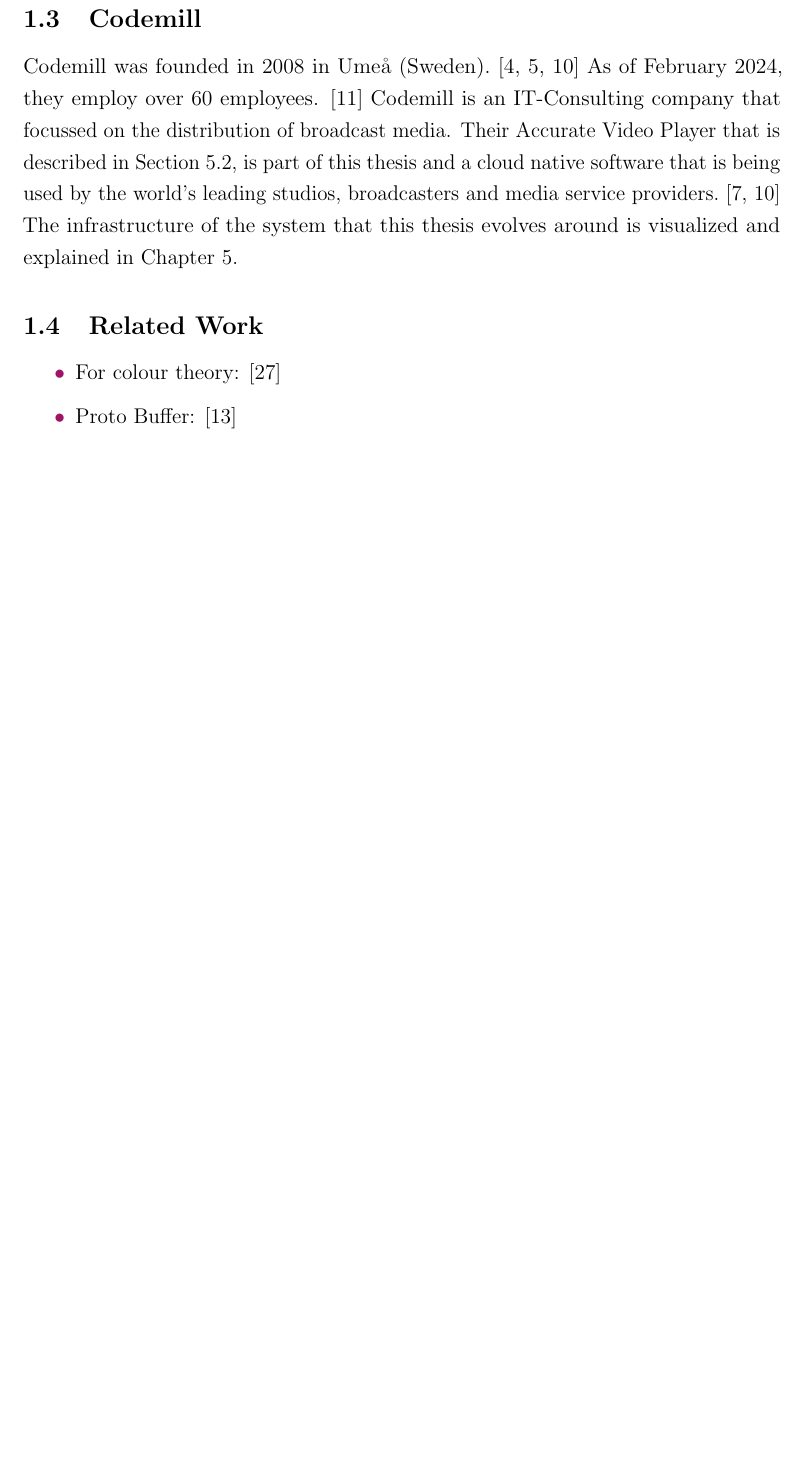
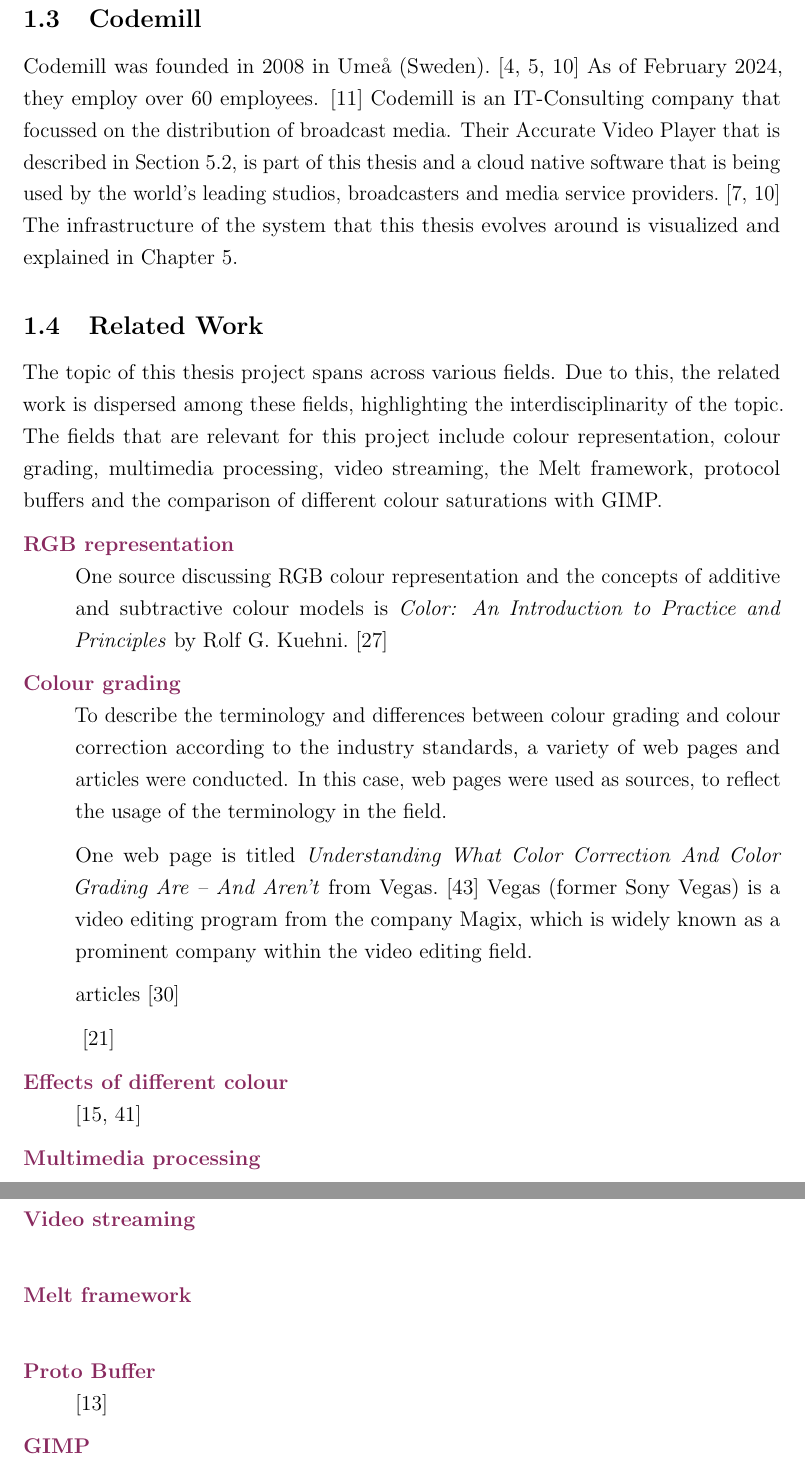
Before and after one commit to Pina-Cola/MasterThesis, a LaTeX thesis (MasterThesis.tex, which reads subfiles/Introduction.tex): part of page 6 of 79 before the commit and two parts of pages 6 and 7 of 80 after it, the two joined at a grey line, cut so that both start at the same text, the shorter picture padded with empty space. Compiled offline with pdfLaTeX.

Commit message:
related work wip

```diff
--- a/subfiles/Introduction.tex
+++ b/subfiles/Introduction.tex
@@ -166,10 +166,88 @@
 	%-------------------------------------------------------------------------------------------------------
 	\subsection{Related Work} \label{subsection:relatedwork}
 
-	\begin{itemize}
-		\item For colour theory: \cite{colourRGB}
-		\item Proto Buffer: \cite{protobuffer}
-	\end{itemize}
+	The topic of this thesis project spans across various fields.
+	Due to this, the related work is dispersed among these fields, highlighting the interdisciplinarity of the topic.
+	The fields that are relevant for this project include colour representation, colour grading, multimedia processing, video streaming, the Melt framework, protocol buffers and the comparison of different colour saturations with GIMP.
+
+
+	\begin{description}[font=\color{RedViolet!80!black}, style=nextline]
+
+		%---------------------------------------------------------------------------------------------------
+		\item[RGB representation]
+
+		One source discussing RGB colour representation and the concepts of additive and subtractive colour models is \textit{Color: An Introduction to Practice and Principles} by Rolf G. Kuehni.~\cite{colourRGB}
+
+
+
+
+		%---------------------------------------------------------------------------------------------------
+		\item[Colour grading]
+
+		To describe the terminology and differences between colour grading and colour correction according to the industry standards, a variety of web pages and articles were conducted. In this case, web pages were used as sources, to reflect the usage of the terminology in the field.
+
+		One web page is titled \textit{Understanding What Color Correction And Color Grading Are – And Aren’t} from Vegas.~\cite{cc_cg_1} Vegas (former Sony Vegas) is a video editing program from the company Magix, which is widely known as a prominent company within the video editing field.
+
+
+		articles~\cite{cc_cg_2}
+
+
+		~\cite{cc1}
+
+
+
+		%---------------------------------------------------------------------------------------------------
+		\item[Effects of different colour]~\cite{colour, colour2}
+
+
+
+
+
+
+		%---------------------------------------------------------------------------------------------------
+		\item[Multimedia processing]
+
+
+
+
+
+
+		%---------------------------------------------------------------------------------------------------
+		\item[Video streaming]
+
+
+
+
+
+
+		%---------------------------------------------------------------------------------------------------
+		\item[Melt framework]
+
+
+
+
+
+
+		%---------------------------------------------------------------------------------------------------
+		\item[Proto Buffer] ~\cite{protobuffer}
+
+
+
+
+
+
+		%---------------------------------------------------------------------------------------------------
+		\item[GIMP]
+
+
+
+
+
+
+
+
+
+	\end{description}
 
 
 
```
Also changed, not shown: subfiles/TechnicalBackground.tex (+1 -1 lines).
